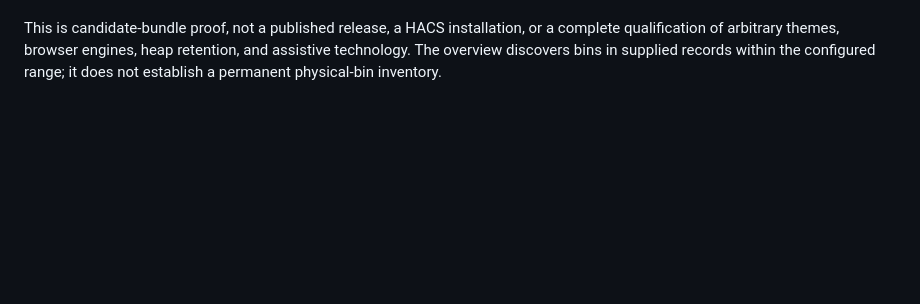
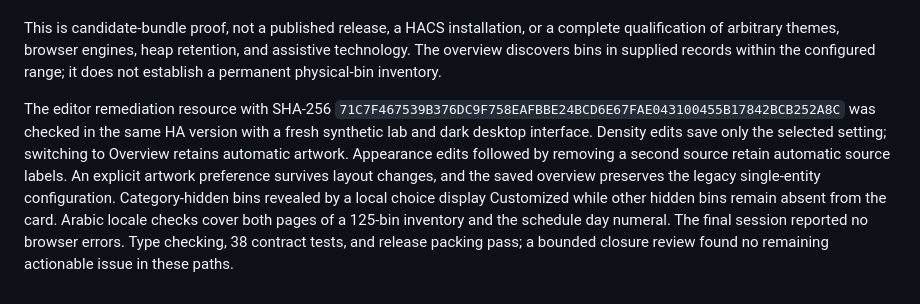
Before and after one commit to EvotecIT/lovelace-waste-pickup-planner, a Markdown page: docs/quality.md, the part around the change. Drawn GitHub-style; blank space fills up the shorter version.

Commit message:
Document native editor default and locale qualification

```diff
--- a/docs/quality.md
+++ b/docs/quality.md
@@ -188,3 +188,16 @@ This is candidate-bundle proof, not a published release, a HACS installation,
 or a complete qualification of arbitrary themes, browser engines, heap retention,
 and assistive technology. The overview discovers bins in supplied records within
 the configured range; it does not establish a permanent physical-bin inventory.
+
+The editor remediation resource with SHA-256
+`71C7F467539B376DC9F758EAFBBE24BCD6E67FAE043100455B17842BCB252A8C`
+was checked in the same HA version with a fresh synthetic lab and dark desktop
+interface. Density edits save only the selected setting; switching to Overview
+retains automatic artwork. Appearance edits followed by removing a second source
+retain automatic source labels. An explicit artwork preference survives layout
+changes, and the saved overview preserves the legacy single-entity configuration.
+Category-hidden bins revealed by a local choice display Customized while other
+hidden bins remain absent from the card. Arabic locale checks cover both pages
+of a 125-bin inventory and the schedule day numeral. The final session reported
+no browser errors. Type checking, 38 contract tests, and release packing pass;
+a bounded closure review found no remaining actionable issue in these paths.
```
